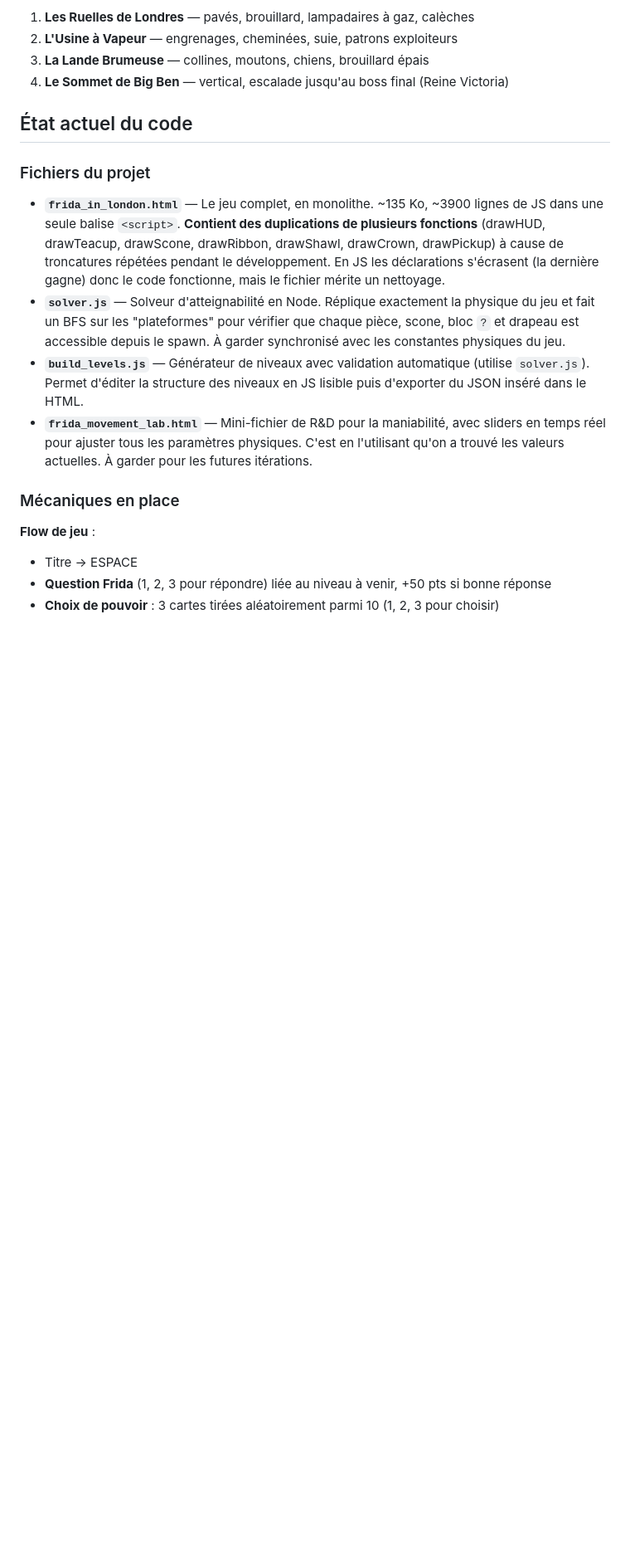
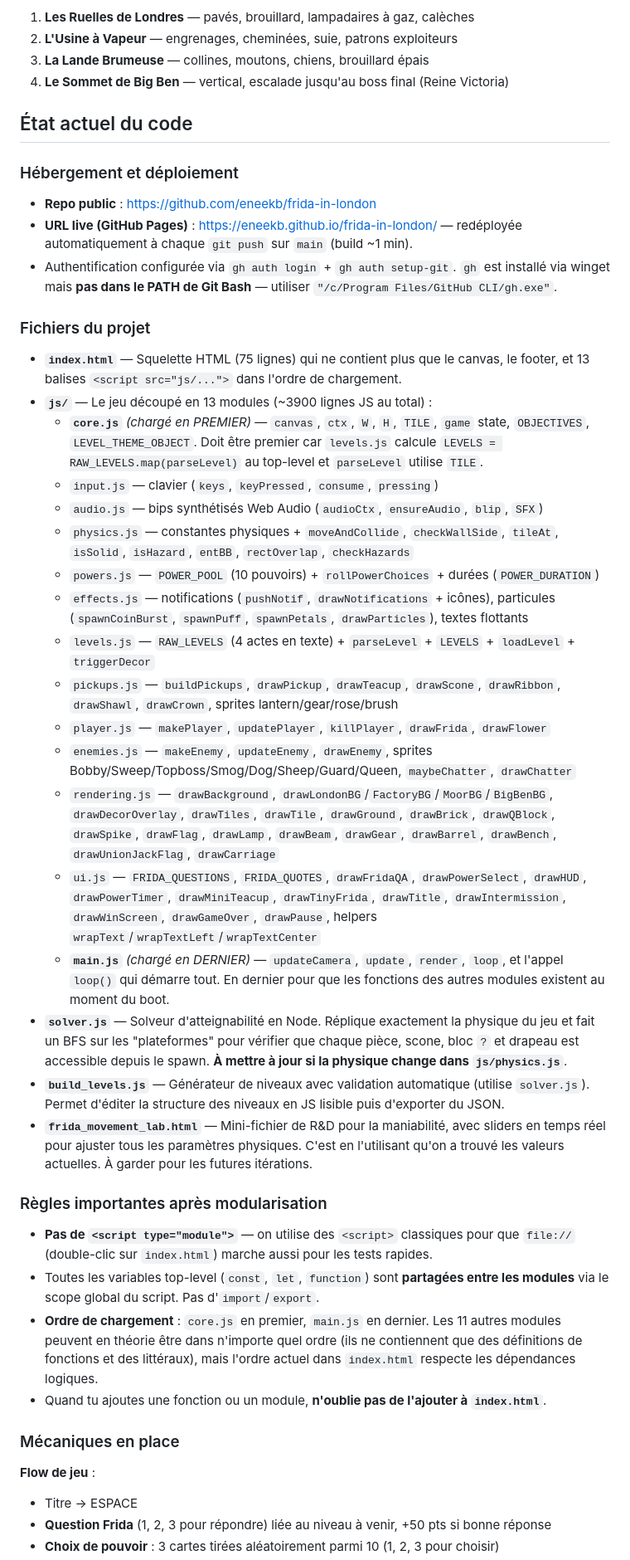
Before and after one commit to eneekb/frida-in-london, a Markdown page: CLAUDE.md, the part around one of its changes. Shown at 83% size. Drawn GitHub-style; blank space fills up the shorter version.

```diff
--- a/CLAUDE.md
+++ b/CLAUDE.md
@@ -16,12 +16,39 @@ Quatre actes thématiques :
 
 ## État actuel du code
 
+### Hébergement et déploiement
+
+- **Repo public** : https://github.com/eneekb/frida-in-london
+- **URL live (GitHub Pages)** : https://eneekb.github.io/frida-in-london/ — redéployée automatiquement à chaque `git push` sur `main` (build ~1 min).
+- Authentification configurée via `gh auth login` + `gh auth setup-git`. `gh` est installé via winget mais **pas dans le PATH de Git Bash** — utiliser `"/c/Program Files/GitHub CLI/gh.exe"`.
+
 ### Fichiers du projet
 
-- **`frida_in_london.html`** — Le jeu complet, en monolithe. ~135 Ko, ~3900 lignes de JS dans une seule balise `<script>`. **Contient des duplications de plusieurs fonctions** (drawHUD, drawTeacup, drawScone, drawRibbon, drawShawl, drawCrown, drawPickup) à cause de troncatures répétées pendant le développement. En JS les déclarations s'écrasent (la dernière gagne) donc le code fonctionne, mais le fichier mérite un nettoyage.
-- **`solver.js`** — Solveur d'atteignabilité en Node. Réplique exactement la physique du jeu et fait un BFS sur les "plateformes" pour vérifier que chaque pièce, scone, bloc `?` et drapeau est accessible depuis le spawn. À garder synchronisé avec les constantes physiques du jeu.
-- **`build_levels.js`** — Générateur de niveaux avec validation automatique (utilise `solver.js`). Permet d'éditer la structure des niveaux en JS lisible puis d'exporter du JSON inséré dans le HTML.
+- **`index.html`** — Squelette HTML (75 lignes) qui ne contient plus que le canvas, le footer, et 13 balises `<script src="js/...">` dans l'ordre de chargement.
+- **`js/`** — Le jeu découpé en 13 modules (~3900 lignes JS au total) :
+  - **`core.js`** *(chargé en PREMIER)* — `canvas`, `ctx`, `W`, `H`, `TILE`, `game` state, `OBJECTIVES`, `LEVEL_THEME_OBJECT`. Doit être premier car `levels.js` calcule `LEVELS = RAW_LEVELS.map(parseLevel)` au top-level et `parseLevel` utilise `TILE`.
+  - `input.js` — clavier (`keys`, `keyPressed`, `consume`, `pressing`)
+  - `audio.js` — bips synthétisés Web Audio (`audioCtx`, `ensureAudio`, `blip`, `SFX`)
+  - `physics.js` — constantes physiques + `moveAndCollide`, `checkWallSide`, `tileAt`, `isSolid`, `isHazard`, `entBB`, `rectOverlap`, `checkHazards`
+  - `powers.js` — `POWER_POOL` (10 pouvoirs) + `rollPowerChoices` + durées (`POWER_DURATION`)
+  - `effects.js` — notifications (`pushNotif`, `drawNotifications` + icônes), particules (`spawnCoinBurst`, `spawnPuff`, `spawnPetals`, `drawParticles`), textes flottants
+  - `levels.js` — `RAW_LEVELS` (4 actes en texte) + `parseLevel` + `LEVELS` + `loadLevel` + `triggerDecor`
+  - `pickups.js` — `buildPickups`, `drawPickup`, `drawTeacup`, `drawScone`, `drawRibbon`, `drawShawl`, `drawCrown`, sprites lantern/gear/rose/brush
+  - `player.js` — `makePlayer`, `updatePlayer`, `killPlayer`, `drawFrida`, `drawFlower`
+  - `enemies.js` — `makeEnemy`, `updateEnemy`, `drawEnemy`, sprites Bobby/Sweep/Topboss/Smog/Dog/Sheep/Guard/Queen, `maybeChatter`, `drawChatter`
+  - `rendering.js` — `drawBackground`, `drawLondonBG`/`FactoryBG`/`MoorBG`/`BigBenBG`, `drawDecorOverlay`, `drawTiles`, `drawTile`, `drawGround`, `drawBrick`, `drawQBlock`, `drawSpike`, `drawFlag`, `drawLamp`, `drawBeam`, `drawGear`, `drawBarrel`, `drawBench`, `drawUnionJackFlag`, `drawCarriage`
+  - `ui.js` — `FRIDA_QUESTIONS`, `FRIDA_QUOTES`, `drawFridaQA`, `drawPowerSelect`, `drawHUD`, `drawPowerTimer`, `drawMiniTeacup`, `drawTinyFrida`, `drawTitle`, `drawIntermission`, `drawWinScreen`, `drawGameOver`, `drawPause`, helpers `wrapText`/`wrapTextLeft`/`wrapTextCenter`
+  - **`main.js`** *(chargé en DERNIER)* — `updateCamera`, `update`, `render`, `loop`, et l'appel `loop()` qui démarre tout. En dernier pour que les fonctions des autres modules existent au moment du boot.
+- **`solver.js`** — Solveur d'atteignabilité en Node. Réplique exactement la physique du jeu et fait un BFS sur les "plateformes" pour vérifier que chaque pièce, scone, bloc `?` et drapeau est accessible depuis le spawn. **À mettre à jour si la physique change dans `js/physics.js`**.
+- **`build_levels.js`** — Générateur de niveaux avec validation automatique (utilise `solver.js`). Permet d'éditer la structure des niveaux en JS lisible puis d'exporter du JSON.
 - **`frida_movement_lab.html`** — Mini-fichier de R&D pour la maniabilité, avec sliders en temps réel pour ajuster tous les paramètres physiques. C'est en l'utilisant qu'on a trouvé les valeurs actuelles. À garder pour les futures itérations.
+
+### Règles importantes après modularisation
+
+- **Pas de `<script type="module">`** — on utilise des `<script>` classiques pour que `file://` (double-clic sur `index.html`) marche aussi pour les tests rapides.
+- Toutes les variables top-level (`const`, `let`, `function`) sont **partagées entre les modules** via le scope global du script. Pas d'`import`/`export`.
+- **Ordre de chargement** : `core.js` en premier, `main.js` en dernier. Les 11 autres modules peuvent en théorie être dans n'importe quel ordre (ils ne contiennent que des définitions de fonctions et des littéraux), mais l'ordre actuel dans `index.html` respecte les dépendances logiques.
+- Quand tu ajoutes une fonction ou un module, **n'oublie pas de l'ajouter à `index.html`**.
 
 ### Mécaniques en place
 
```
Also changed, not shown: other parts of CLAUDE.md (+24 -29 lines).
